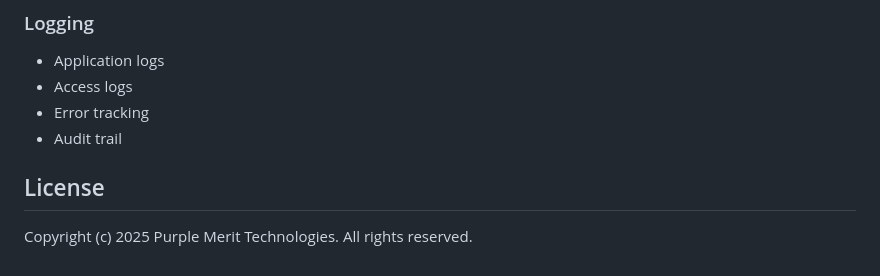
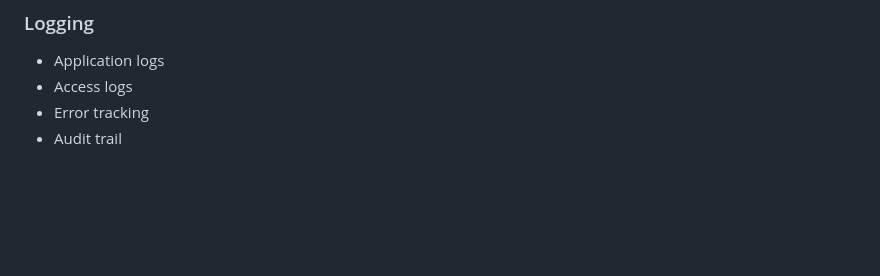
Before and after one commit to Sampath2439/PurpleMerit, a Markdown page: README.md, the part around the change. Rendered like a GitHub page; blank space fills up the shorter version.

```diff
--- a/README.md
+++ b/README.md
@@ -171,6 +171,3 @@ pytest tests/performance
 - Access logs
 - Error tracking
 - Audit trail
-
-## License
-Copyright (c) 2025 Purple Merit Technologies. All rights reserved.
```
